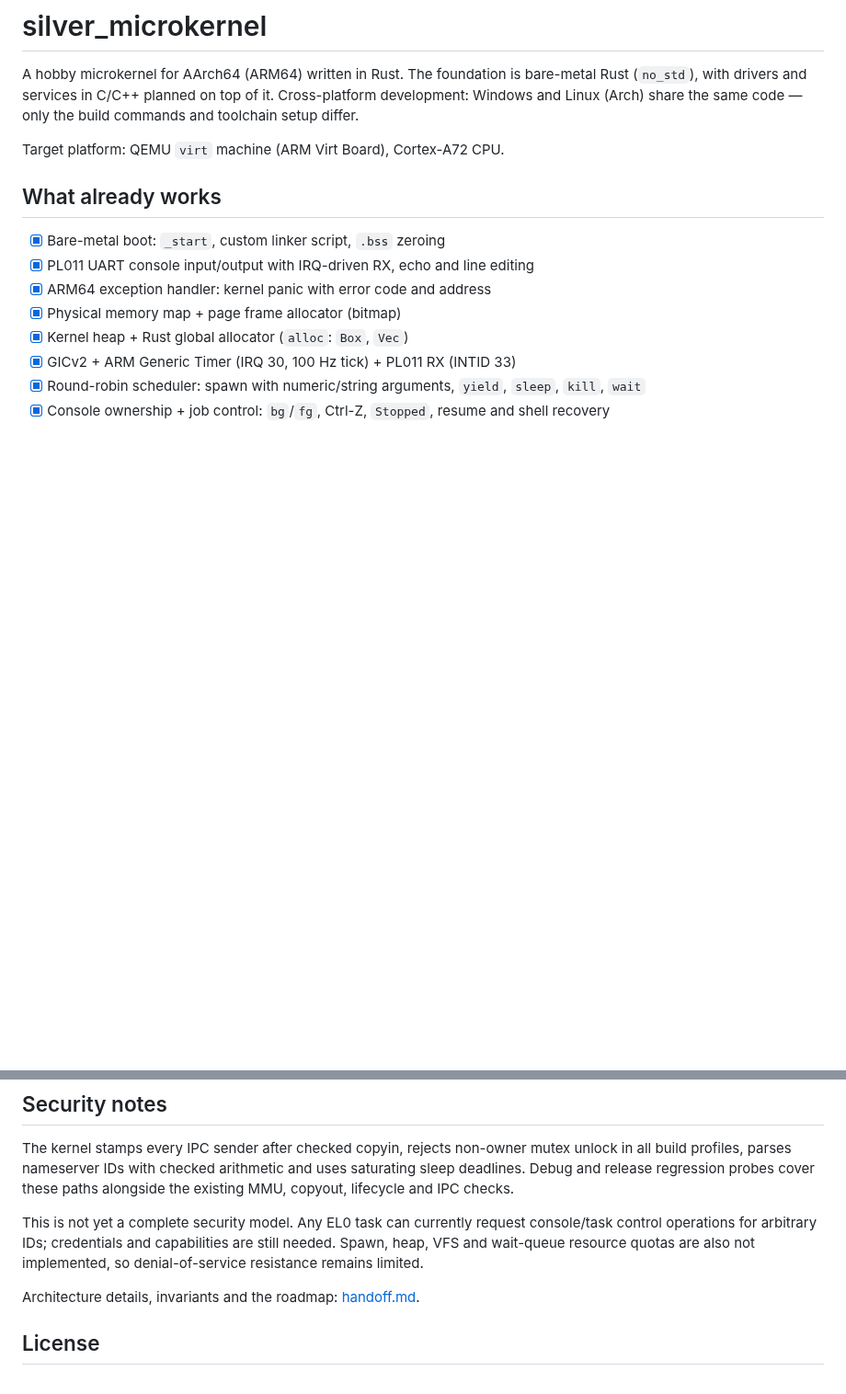
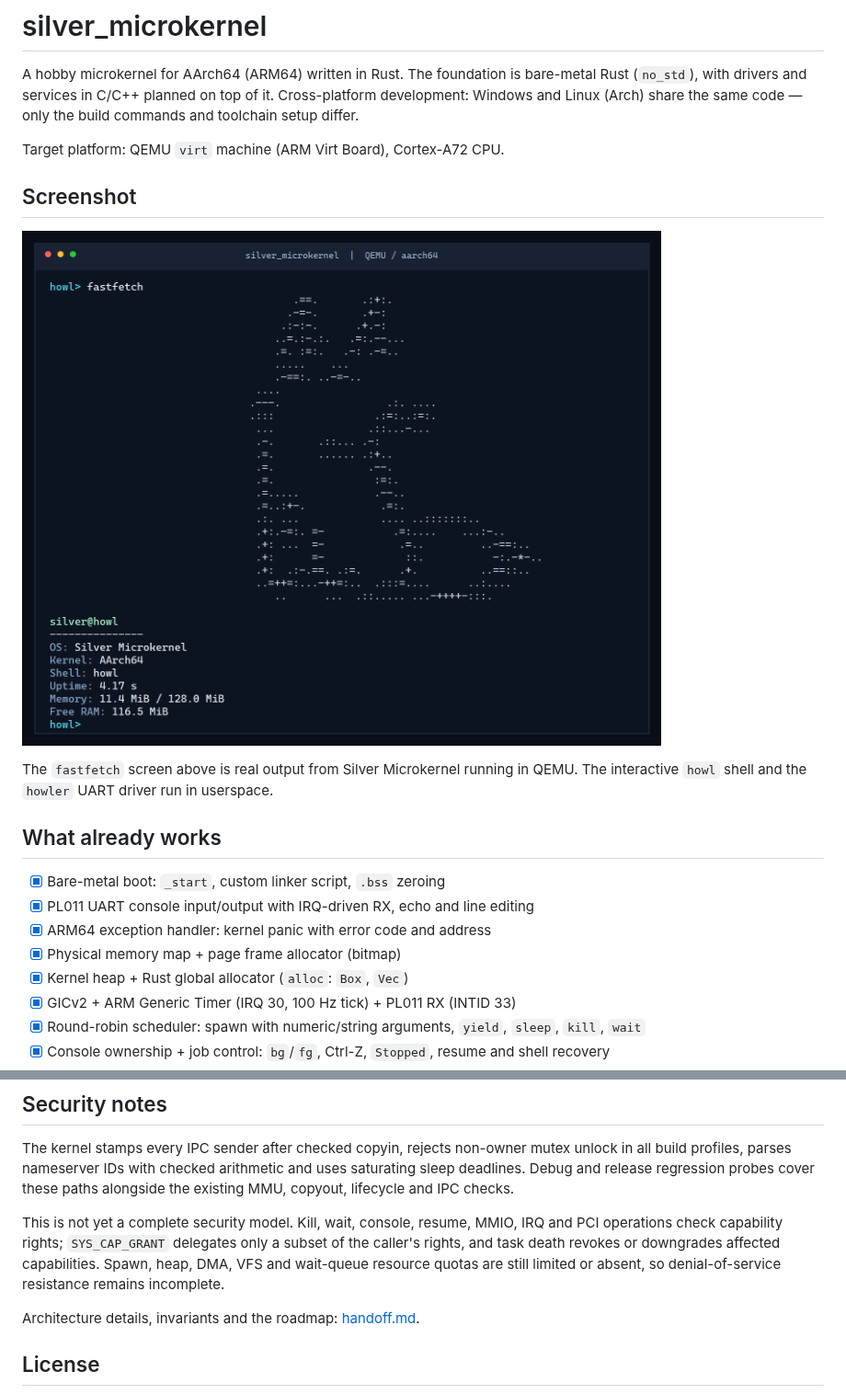
Before and after one commit to vvirei333/Silver-microkernel, a Markdown page: README.md, 2 parts joined by grey strips. Shown at 92% size. Drawn GitHub-style; pictures changed too: assets/silver-fastfetch.png (added); blank space fills up the shorter version.

```diff
--- a/README.md
+++ b/README.md
@@ -6,6 +6,13 @@ of it. Cross-platform development: Windows and Linux (Arch) share the same
 code — only the build commands and toolchain setup differ.
 
 Target platform: QEMU `virt` machine (ARM Virt Board), Cortex-A72 CPU.
+
+## Screenshot
+
+![Silver Microkernel fastfetch](assets/silver-fastfetch.png)
+
+The `fastfetch` screen above is real output from Silver Microkernel running in
+QEMU. The interactive `howl` shell and the `howler` UART driver run in userspace.
 
 ## What already works
 
@@ -271,10 +280,11 @@ unlock in all build profiles, parses nameserver IDs with checked arithmetic and
 uses saturating sleep deadlines. Debug and release regression probes cover these
 paths alongside the existing MMU, copyout, lifecycle and IPC checks.
 
-This is not yet a complete security model. Any EL0 task can currently request
-console/task control operations for arbitrary IDs; credentials and capabilities
-are still needed. Spawn, heap, VFS and wait-queue resource quotas are also not
-implemented, so denial-of-service resistance remains limited.
+This is not yet a complete security model. Kill, wait, console, resume, MMIO,
+IRQ and PCI operations check capability rights; `SYS_CAP_GRANT` delegates only a
+subset of the caller's rights, and task death revokes or downgrades affected
+capabilities. Spawn, heap, DMA, VFS and wait-queue resource quotas are still
+limited or absent, so denial-of-service resistance remains incomplete.
 
 Architecture details, invariants and the roadmap: [handoff.md](handoff.md).
 
```
Also changed, not shown: other parts of README.md (+42 -40 lines).
